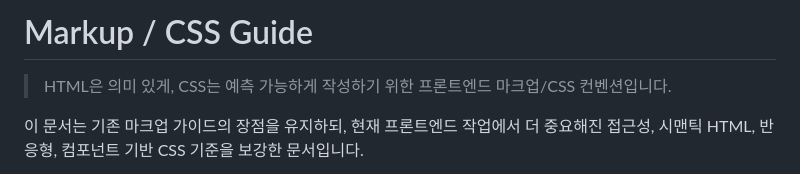
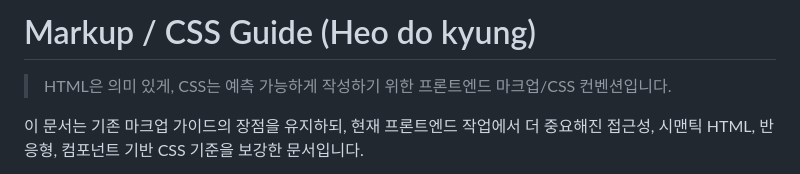
Before and after one commit to heodokyung/frontend-guide, a Markdown page: docs/markup/README.md, the part around the change. GitHub-like rendering.

```diff
--- a/docs/markup/README.md
+++ b/docs/markup/README.md
@@ -1,4 +1,4 @@
-# Markup / CSS Guide
+# Markup / CSS Guide (Heo do kyung)
 
 > HTML은 의미 있게, CSS는 예측 가능하게 작성하기 위한 프론트엔드 마크업/CSS 컨벤션입니다.
 
```
